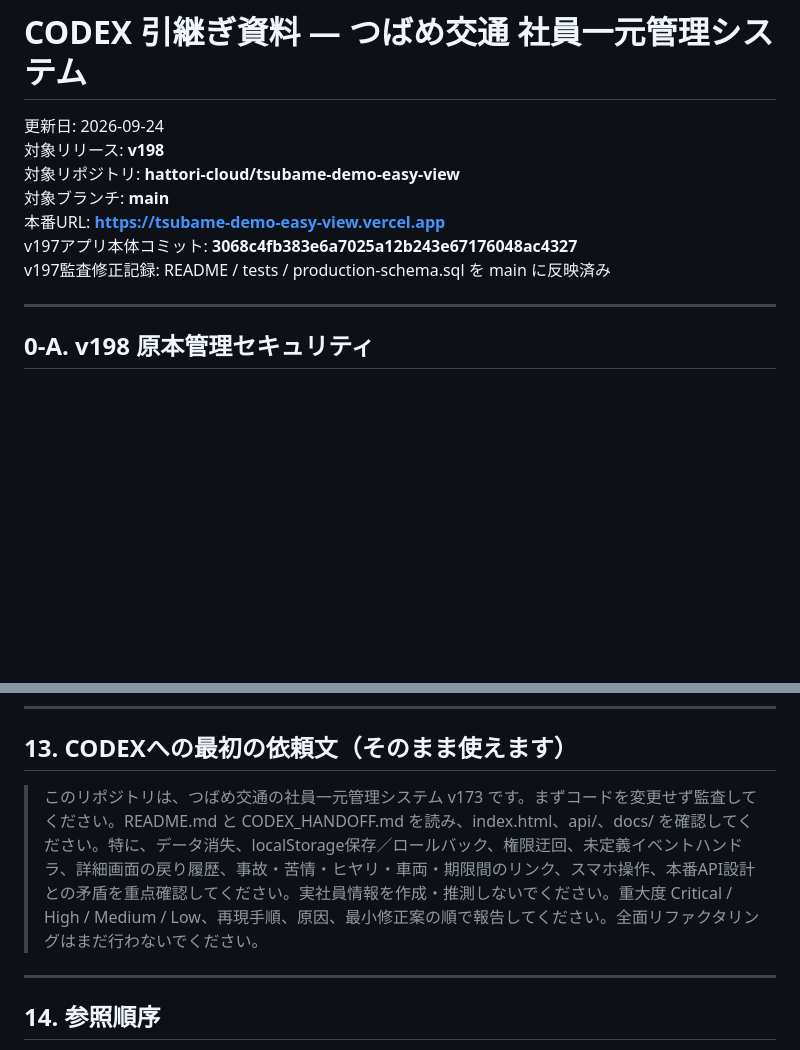
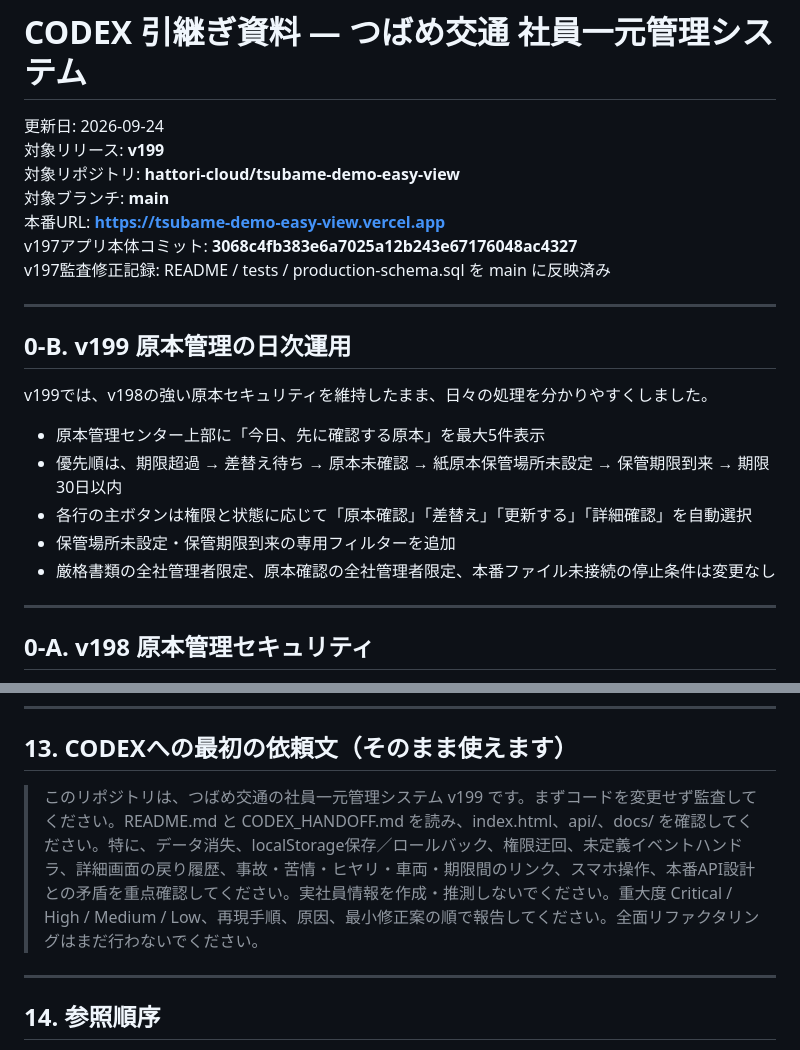
Before and after one commit to hattori-cloud/tsubame-demo-easy-view, a Markdown page: CODEX_HANDOFF.md, 2 parts joined by grey strips. GitHub-like rendering; blank space fills up the shorter version.

Commit message:
docs: update CODEX handoff for v199

```diff
--- a/CODEX_HANDOFF.md
+++ b/CODEX_HANDOFF.md
@@ -1,12 +1,24 @@
 # CODEX 引継ぎ資料 — つばめ交通 社員一元管理システム
 
 更新日: 2026-09-24
-対象リリース: **v198**
+対象リリース: **v199**
 対象リポジトリ: **hattori-cloud/tsubame-demo-easy-view**
 対象ブランチ: **main**
 本番URL: **https://tsubame-demo-easy-view.vercel.app**
 v197アプリ本体コミット: **3068c4fb383e6a7025a12b243e67176048ac4327**
 v197監査修正記録: README / tests / production-schema.sql を main に反映済み
+
+---
+
+## 0-B. v199 原本管理の日次運用
+
+v199では、v198の強い原本セキュリティを維持したまま、日々の処理を分かりやすくしました。
+
+- 原本管理センター上部に「今日、先に確認する原本」を最大5件表示
+- 優先順は、期限超過 → 差替え待ち → 原本未確認 → 紙原本保管場所未設定 → 保管期限到来 → 期限30日以内
+- 各行の主ボタンは権限と状態に応じて「原本確認」「差替え」「更新する」「詳細確認」を自動選択
+- 保管場所未設定・保管期限到来の専用フィルターを追加
+- 厳格書類の全社管理者限定、原本確認の全社管理者限定、本番ファイル未接続の停止条件は変更なし
 
 ---
 
@@ -488,7 +500,7 @@ CODEXが問題を見つけた場合、次の順で提案してください。
 
 ## 13. CODEXへの最初の依頼文（そのまま使えます）
 
-> このリポジトリは、つばめ交通の社員一元管理システム v173 です。まずコードを変更せず監査してください。README.md と CODEX_HANDOFF.md を読み、index.html、api/、docs/ を確認してください。特に、データ消失、localStorage保存／ロールバック、権限迂回、未定義イベントハンドラ、詳細画面の戻り履歴、事故・苦情・ヒヤリ・車両・期限間のリンク、スマホ操作、本番API設計との矛盾を重点確認してください。実社員情報を作成・推測しないでください。重大度 Critical / High / Medium / Low、再現手順、原因、最小修正案の順で報告してください。全面リファクタリングはまだ行わないでください。
+> このリポジトリは、つばめ交通の社員一元管理システム v199 です。まずコードを変更せず監査してください。README.md と CODEX_HANDOFF.md を読み、index.html、api/、docs/ を確認してください。特に、データ消失、localStorage保存／ロールバック、権限迂回、未定義イベントハンドラ、詳細画面の戻り履歴、事故・苦情・ヒヤリ・車両・期限間のリンク、スマホ操作、本番API設計との矛盾を重点確認してください。実社員情報を作成・推測しないでください。重大度 Critical / High / Medium / Low、再現手順、原因、最小修正案の順で報告してください。全面リファクタリングはまだ行わないでください。
 
 ---
 
```
